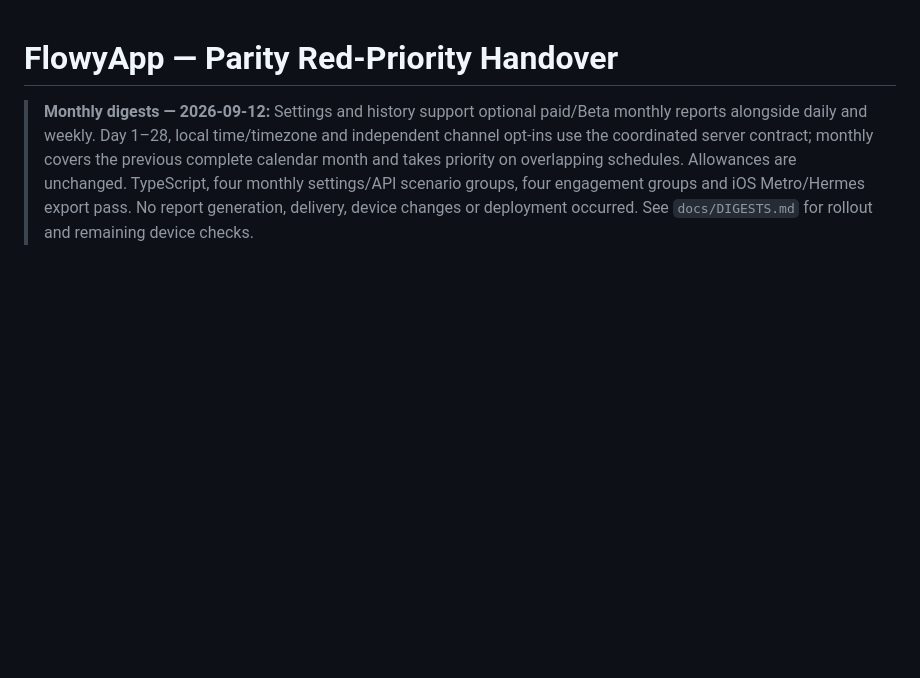
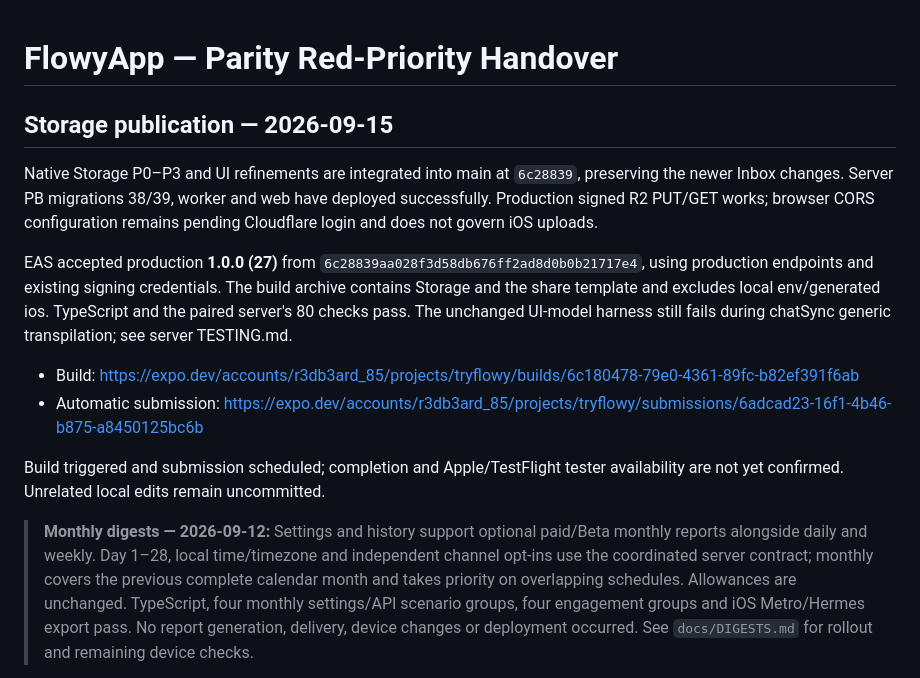
Before and after one commit to carlosjunod/flowyApp, a Markdown page: HANDOVER.md, the part around the change. Drawn GitHub-style; blank space fills up the shorter version.

Commit message:
[CYCLE-19] record Storage TestFlight build 27 trigger

```diff
--- a/HANDOVER.md
+++ b/HANDOVER.md
@@ -1,4 +1,24 @@
 # FlowyApp — Parity Red-Priority Handover
+
+## Storage publication — 2026-09-15
+
+Native Storage P0–P3 and UI refinements are integrated into main at `6c28839`,
+preserving the newer Inbox changes. Server PB migrations 38/39, worker and web
+have deployed successfully. Production signed R2 PUT/GET works; browser CORS
+configuration remains pending Cloudflare login and does not govern iOS uploads.
+
+EAS accepted production **1.0.0 (27)** from `6c28839aa028f3d58db676ff2ad8d0b0b21717e4`,
+using production endpoints and existing signing credentials. The build archive
+contains Storage and the share template and excludes local env/generated ios.
+TypeScript and the paired server's 80 checks pass. The unchanged UI-model harness
+still fails during chatSync generic transpilation; see server TESTING.md.
+
+- Build: https://expo.dev/accounts/r3db3ard_85/projects/tryflowy/builds/6c180478-79e0-4361-89fc-b82ef391f6ab
+- Automatic submission: https://expo.dev/accounts/r3db3ard_85/projects/tryflowy/submissions/6adcad23-16f1-4b46-b875-a8450125bc6b
+
+Build triggered and submission scheduled; completion and Apple/TestFlight tester
+availability are not yet confirmed. Unrelated local edits remain uncommitted.
+
 
 > **Monthly digests — 2026-09-12:** Settings and history support optional paid/Beta monthly reports alongside daily and weekly. Day 1–28, local time/timezone and independent channel opt-ins use the coordinated server contract; monthly covers the previous complete calendar month and takes priority on overlapping schedules. Allowances are unchanged. TypeScript, four monthly settings/API scenario groups, four engagement groups and iOS Metro/Hermes export pass. No report generation, delivery, device changes or deployment occurred. See `docs/DIGESTS.md` for rollout and remaining device checks.
 
```
